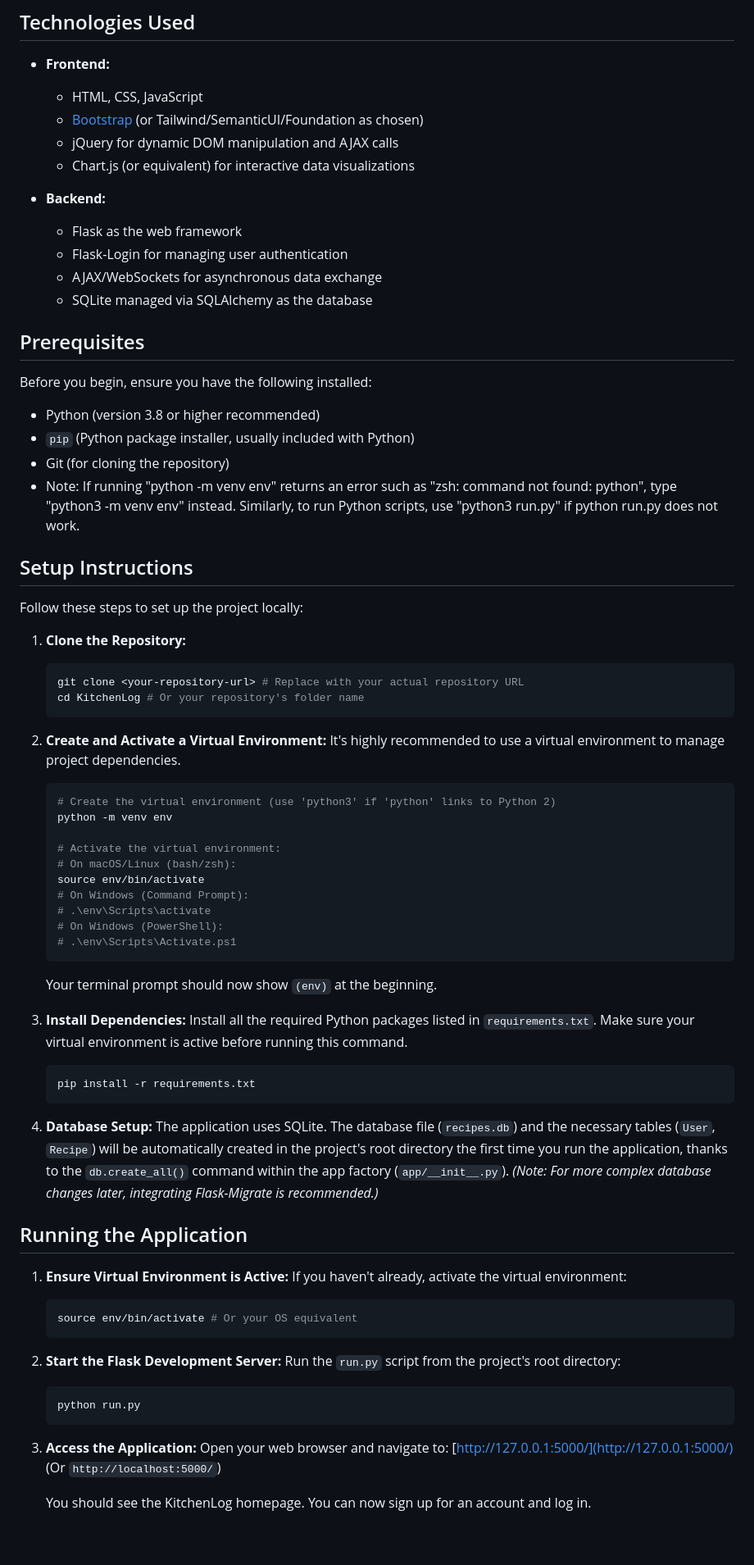
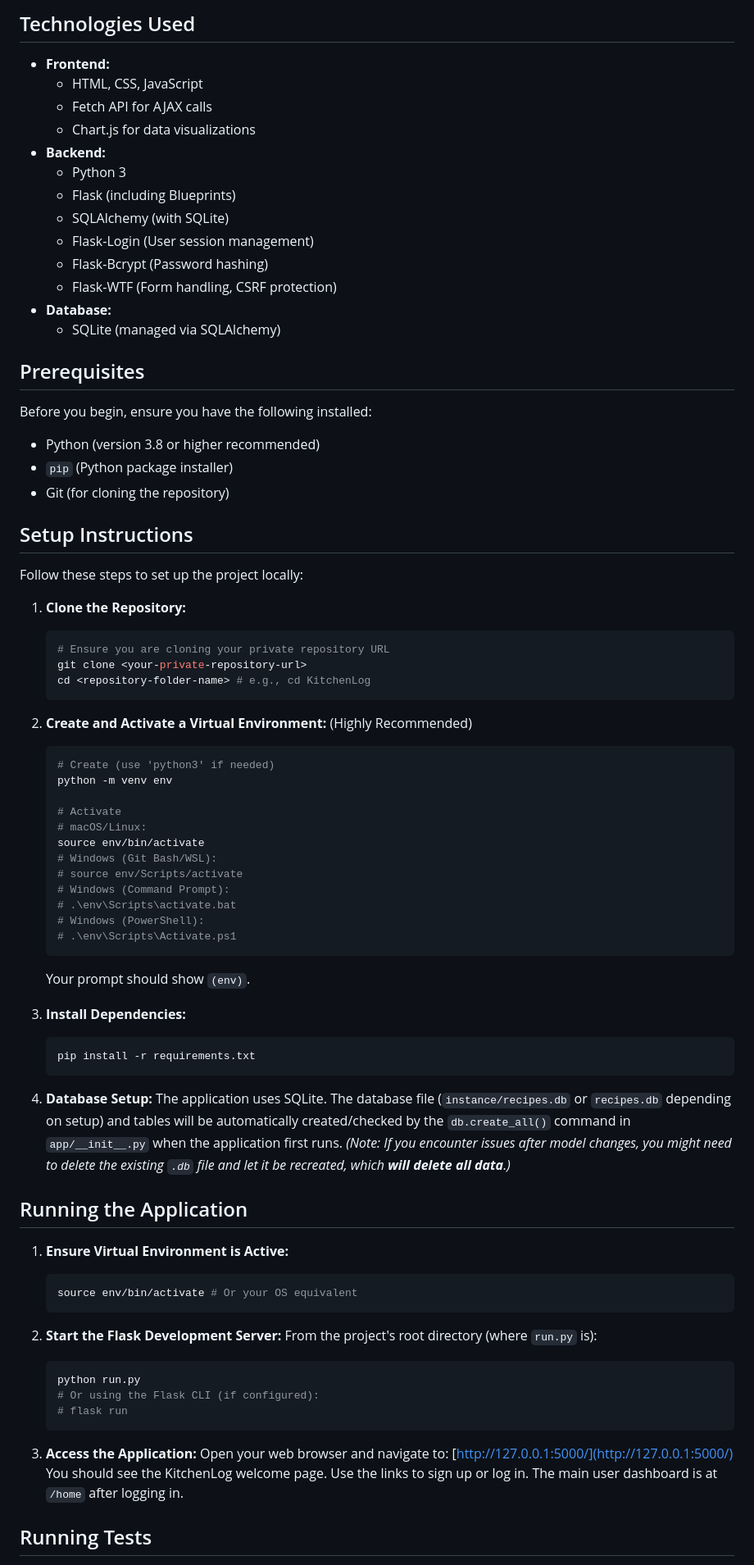
Before and after one commit to jayshira/Cooking_Log, a Markdown page: README.md, the part around the change printed below. Shown: that part at 82% size. Drawn GitHub-style; blank space fills up the shorter version.

````diff
--- a/README.md
+++ b/README.md
@@ -44,24 +56,25 @@ KitchenLog is a web application that allows users to:
 ## Technologies Used
 
 - **Frontend:**
-  - HTML, CSS, JavaScript
-  - [Bootstrap](https://getbootstrap.com/) (or Tailwind/SemanticUI/Foundation as chosen)
-  - jQuery for dynamic DOM manipulation and AJAX calls
-  - Chart.js (or equivalent) for interactive data visualizations
-
+    - HTML, CSS, JavaScript
+    - Fetch API for AJAX calls
+    - Chart.js for data visualizations
 - **Backend:**
-  - Flask as the web framework
-  - Flask-Login for managing user authentication
-  - AJAX/WebSockets for asynchronous data exchange
-  - SQLite managed via SQLAlchemy as the database
+    - Python 3
+    - Flask (including Blueprints)
+    - SQLAlchemy (with SQLite)
+    - Flask-Login (User session management)
+    - Flask-Bcrypt (Password hashing)
+    - Flask-WTF (Form handling, CSRF protection)
+- **Database:**
+    - SQLite (managed via SQLAlchemy)
 
 ## Prerequisites
 
 Before you begin, ensure you have the following installed:
 - Python (version 3.8 or higher recommended)
-- `pip` (Python package installer, usually included with Python)
+- `pip` (Python package installer)
 - Git (for cloning the repository)
-- Note: If running "python -m venv env" returns an error such as "zsh: command not found: python", type "python3 -m venv env" instead. Similarly, to run Python scripts, use "python3 run.py" if python run.py does not work.
 
 ## Setup Instructions
 
@@ -69,55 +82,57 @@ Follow these steps to set up the project locally:
 
 1.  **Clone the Repository:**
     ```bash
-    git clone <your-repository-url> # Replace with your actual repository URL
-    cd KitchenLog # Or your repository's folder name
+    # Ensure you are cloning your private repository URL
+    git clone <your-private-repository-url>
+    cd <repository-folder-name> # e.g., cd KitchenLog
     ```
 
 2.  **Create and Activate a Virtual Environment:**
-    It's highly recommended to use a virtual environment to manage project dependencies.
-
+    (Highly Recommended)
     ```bash
-    # Create the virtual environment (use 'python3' if 'python' links to Python 2)
+    # Create (use 'python3' if needed)
     python -m venv env
 
-    # Activate the virtual environment:
-    # On macOS/Linux (bash/zsh):
+    # Activate
+    # macOS/Linux:
     source env/bin/activate
-    # On Windows (Command Prompt):
-    # .\env\Scripts\activate
-    # On Windows (PowerShell):
+    # Windows (Git Bash/WSL):
+    # source env/Scripts/activate
+    # Windows (Command Prompt):
+    # .\env\Scripts\activate.bat
+    # Windows (PowerShell):
     # .\env\Scripts\Activate.ps1
     ```
-    Your terminal prompt should now show `(env)` at the beginning.
+    Your prompt should show `(env)`.
 
 3.  **Install Dependencies:**
-    Install all the required Python packages listed in `requirements.txt`. Make sure your virtual environment is active before running this command.
     ```bash
     pip install -r requirements.txt
     ```
 
 4.  **Database Setup:**
-    The application uses SQLite. The database file (`recipes.db`) and the necessary tables (`User`, `Recipe`) will be automatically created in the project's root directory the first time you run the application, thanks to the `db.create_all()` command within the app factory (`app/__init__.py`).
-    *(Note: For more complex database changes later, integrating Flask-Migrate is recommended.)*
+    The application uses SQLite. The database file (`instance/recipes.db` or `recipes.db` depending on setup) and tables will be automatically created/checked by the `db.create_all()` command in `app/__init__.py` when the application first runs.
+    *(Note: If you encounter issues after model changes, you might need to delete the existing `.db` file and let it be recreated, which **will delete all data**.)*
 
 ## Running the Application
 
 1.  **Ensure Virtual Environment is Active:**
-    If you haven't already, activate the virtual environment:
     ```bash
     source env/bin/activate # Or your OS equivalent
     ```
 
 2.  **Start the Flask Development Server:**
-    Run the `run.py` script from the project's root directory:
+    From the project's root directory (where `run.py` is):
     ```bash
     python run.py
+    # Or using the Flask CLI (if configured):
+    # flask run
     ```
 
 3.  **Access the Application:**
     Open your web browser and navigate to:
     [http://127.0.0.1:5000/](http://127.0.0.1:5000/)
-    (Or `http://localhost:5000/`)
+    You should see the KitchenLog welcome page. Use the links to sign up or log in. The main user dashboard is at `/home` after logging in.
 
-    You should see the KitchenLog homepage. You can now sign up for an account and log in.
+## Running Tests
 
````
Also changed, not shown: other parts of README.md (+42 -54 lines).
